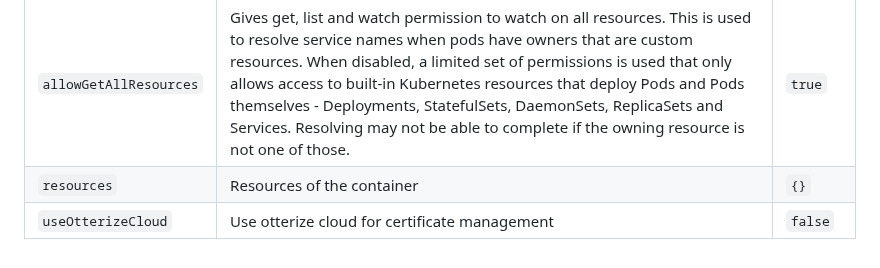
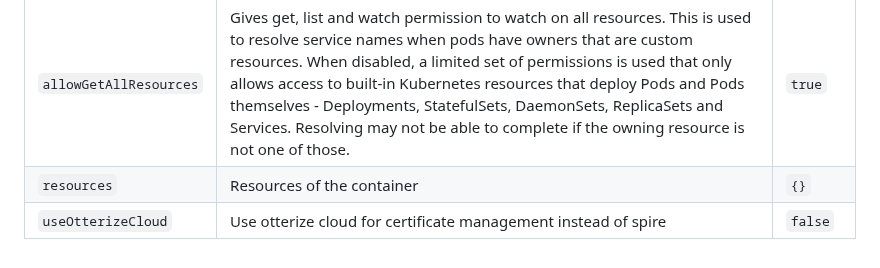
Before and after one commit to otterize/helm-charts, a Markdown page: spire-integration-operator/README.md, the part around the change. Rendered like a GitHub page.

```diff
--- a/spire-integration-operator/README.md
+++ b/spire-integration-operator/README.md
@@ -34,4 +34,4 @@
 |------------------------|---------------------------------------------------------------------------------------------------------------------------------------------------------------------------------------------------------------------------------------------------------------------------------------------------------------------------------------------------------------------------------------------------------------------------------------------------------------|---------|
 | `allowGetAllResources` | Gives get, list and watch permission to watch on all resources. This is used to resolve service names when pods have owners that are custom resources. When disabled, a limited set of permissions is used that only allows access to built-in Kubernetes resources that deploy Pods and Pods themselves - Deployments, StatefulSets, DaemonSets, ReplicaSets and Services. Resolving may not be able to complete if the owning resource is not one of those. | `true`  |
 | `resources`            | Resources of the container                                                                                                                                                                                                                                                                                                                                                                                                                                    | `{}`    |
-| `useOtterizeCloud`     | Use otterize cloud for certificate management                                                                                                                                                                                                                                                                                                                                                                                                                 | `false` |
+| `useOtterizeCloud`     | Use otterize cloud for certificate management instead of spire                                                                                                                                                                                                                                                                                                                                                                                                | `false` |
```
Also changed, not shown: otterize-kubernetes/README.md (+3 -3 lines).
